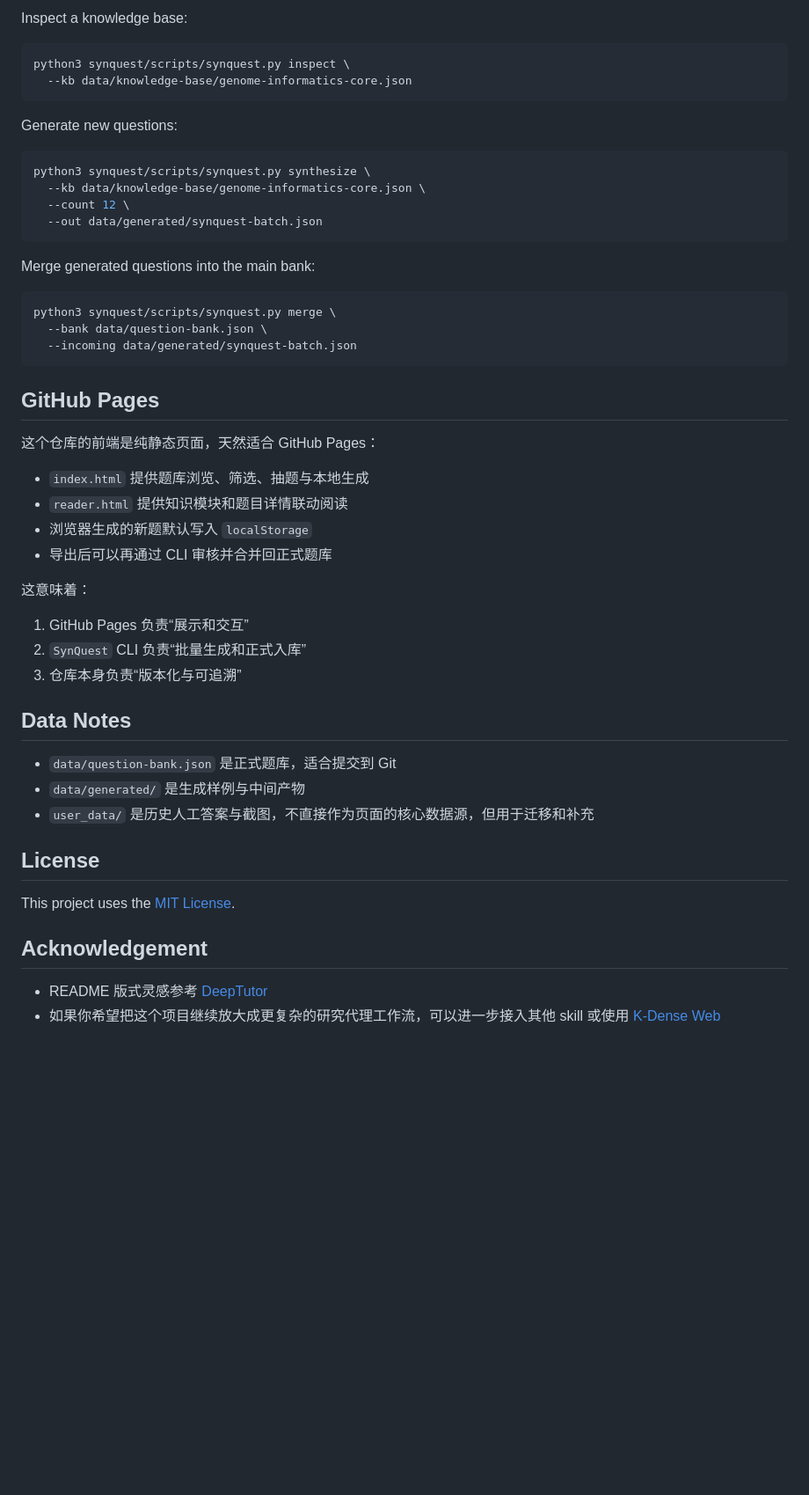
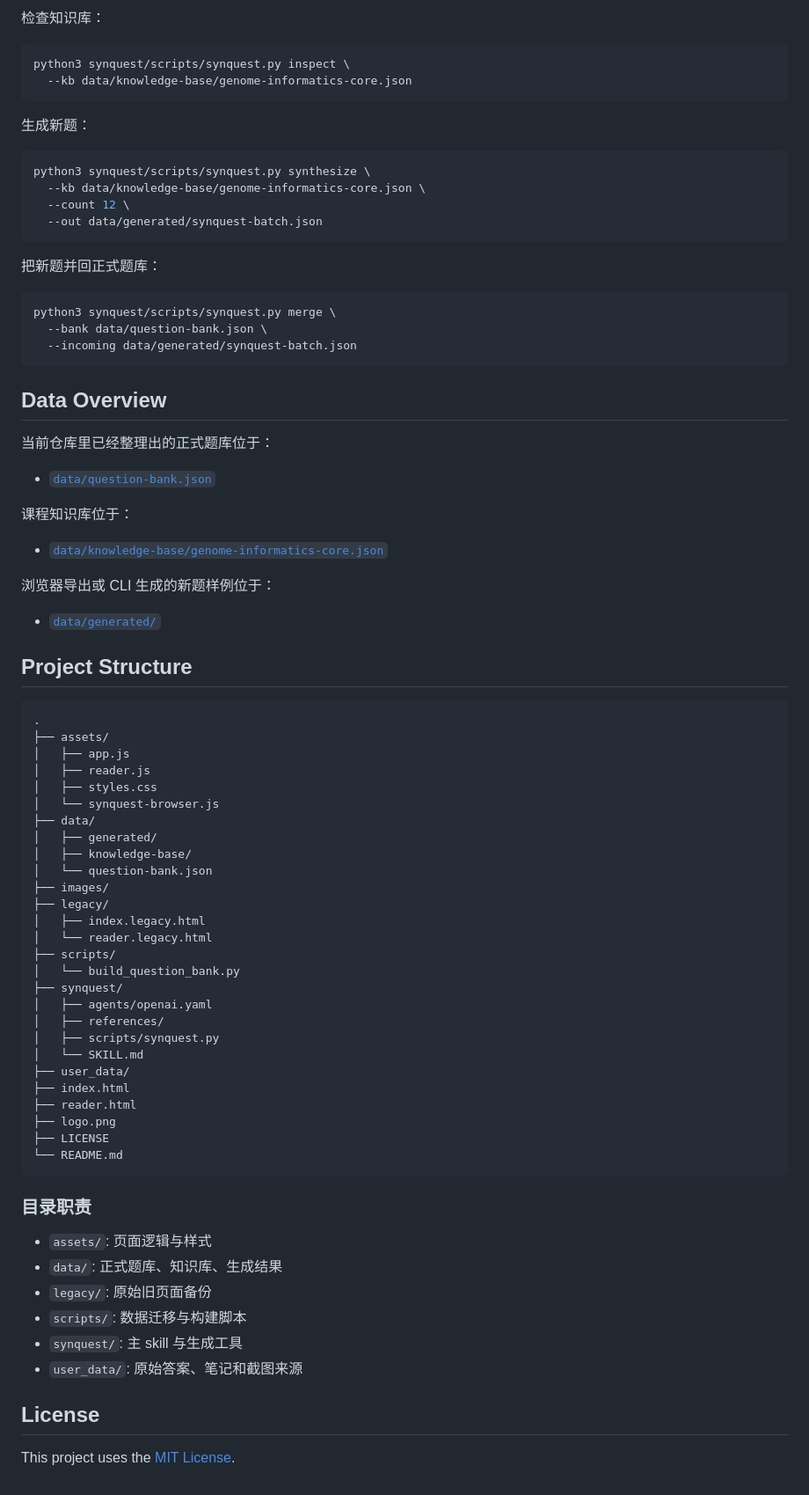
Before and after one commit to Starry-49/SynQuest, a Markdown page: README.md, the part around one of its changes. Shown at 88% size. GitHub-like rendering; blank space fills up the shorter version.

````diff
--- a/README.md
+++ b/README.md
@@ -136,12 +118,12 @@ http://localhost:8000
 
-Inspect a knowledge base:
+检查知识库：
 
 ```bash
 python3 synquest/scripts/synquest.py inspect \
   --kb data/knowledge-base/genome-informatics-core.json
 ```
 
-Generate new questions:
+生成新题：
 
 ```bash
 python3 synquest/scripts/synquest.py synthesize \
@@ -150,7 +132,7 @@ python3 synquest/scripts/synquest.py synthesize \
   --out data/generated/synquest-batch.json
 ```
 
-Merge generated questions into the main bank:
+把新题并回正式题库：
 
 ```bash
 python3 synquest/scripts/synquest.py merge \
@@ -158,32 +140,61 @@ python3 synquest/scripts/synquest.py merge \
   --incoming data/generated/synquest-batch.json
 ```
 
-## GitHub Pages
+## Data Overview
 
-这个仓库的前端是纯静态页面，天然适合 GitHub Pages：
+当前仓库里已经整理出的正式题库位于：
 
-- `index.html` 提供题库浏览、筛选、抽题与本地生成
-- `reader.html` 提供知识模块和题目详情联动阅读
-- 浏览器生成的新题默认写入 `localStorage`
-- 导出后可以再通过 CLI 审核并合并回正式题库
+- [`data/question-bank.json`](data/question-bank.json)
 
-这意味着：
+课程知识库位于：
 
-1. GitHub Pages 负责“展示和交互”
-2. `SynQuest` CLI 负责“批量生成和正式入库”
-3. 仓库本身负责“版本化与可追溯”
+- [`data/knowledge-base/genome-informatics-core.json`](data/knowledge-base/genome-informatics-core.json)
 
-## Data Notes
+浏览器导出或 CLI 生成的新题样例位于：
 
-- `data/question-bank.json` 是正式题库，适合提交到 Git
-- `data/generated/` 是生成样例与中间产物
-- `user_data/` 是历史人工答案与截图，不直接作为页面的核心数据源，但用于迁移和补充
+- [`data/generated/`](data/generated/)
+
+## Project Structure
+
+```text
+.
+├── assets/
+│   ├── app.js
+│   ├── reader.js
+│   ├── styles.css
+│   └── synquest-browser.js
+├── data/
+│   ├── generated/
+│   ├── knowledge-base/
+│   └── question-bank.json
+├── images/
+├── legacy/
+│   ├── index.legacy.html
+│   └── reader.legacy.html
+├── scripts/
+│   └── build_question_bank.py
+├── synquest/
+│   ├── agents/openai.yaml
+│   ├── references/
+│   ├── scripts/synquest.py
+│   └── SKILL.md
+├── user_data/
+├── index.html
+├── reader.html
+├── logo.png
+├── LICENSE
+└── README.md
+```
+
+### 目录职责
+
+- `assets/`: 页面逻辑与样式
+- `data/`: 正式题库、知识库、生成结果
+- `legacy/`: 原始旧页面备份
+- `scripts/`: 数据迁移与构建脚本
+- `synquest/`: 主 skill 与生成工具
+- `user_data/`: 原始答案、笔记和截图来源
 
 ## License
 
 This project uses the [MIT License](LICENSE).
-
-## Acknowledgement
-
-- README 版式灵感参考 [DeepTutor](https://github.com/HKUDS/DeepTutor)
-- 如果你希望把这个项目继续放大成更复杂的研究代理工作流，可以进一步接入其他 skill 或使用 [K-Dense Web](https://www.k-dense.ai)
````
Also changed, not shown: other parts of README.md (+86 -104 lines).
